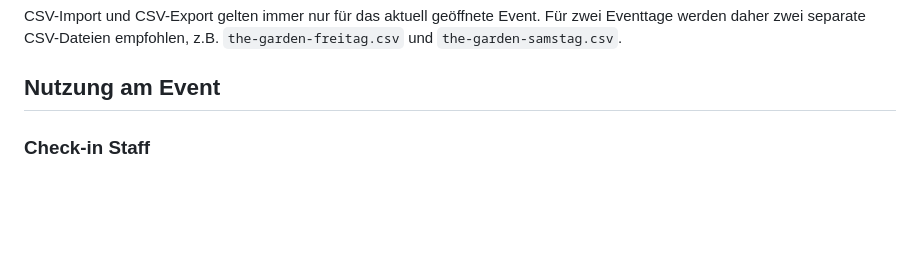
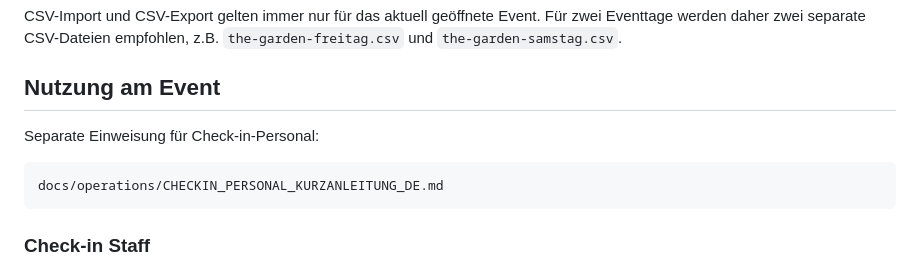
Before and after one commit to robertschaub/Guest-List, a Markdown page: README_DE.md, the part around the change. Rendered like a GitHub page; blank space fills up the shorter version.

Commit message:
Add check-in staff quick guide

````diff
--- a/README_DE.md
+++ b/README_DE.md
@@ -151,6 +151,12 @@ CSV-Import und CSV-Export gelten immer nur für das aktuell geöffnete Event. F
 
 ## Nutzung am Event
 
+Separate Einweisung für Check-in-Personal:
+
+```text
+docs/operations/CHECKIN_PERSONAL_KURZANLEITUNG_DE.md
+```
+
 ### Check-in Staff
 
 1. Event-Link öffnen.
````
Also changed, not shown: docs/operations/CHECKIN_PERSONAL_KURZANLEITUNG_DE.md (added, +69 -0 lines).
